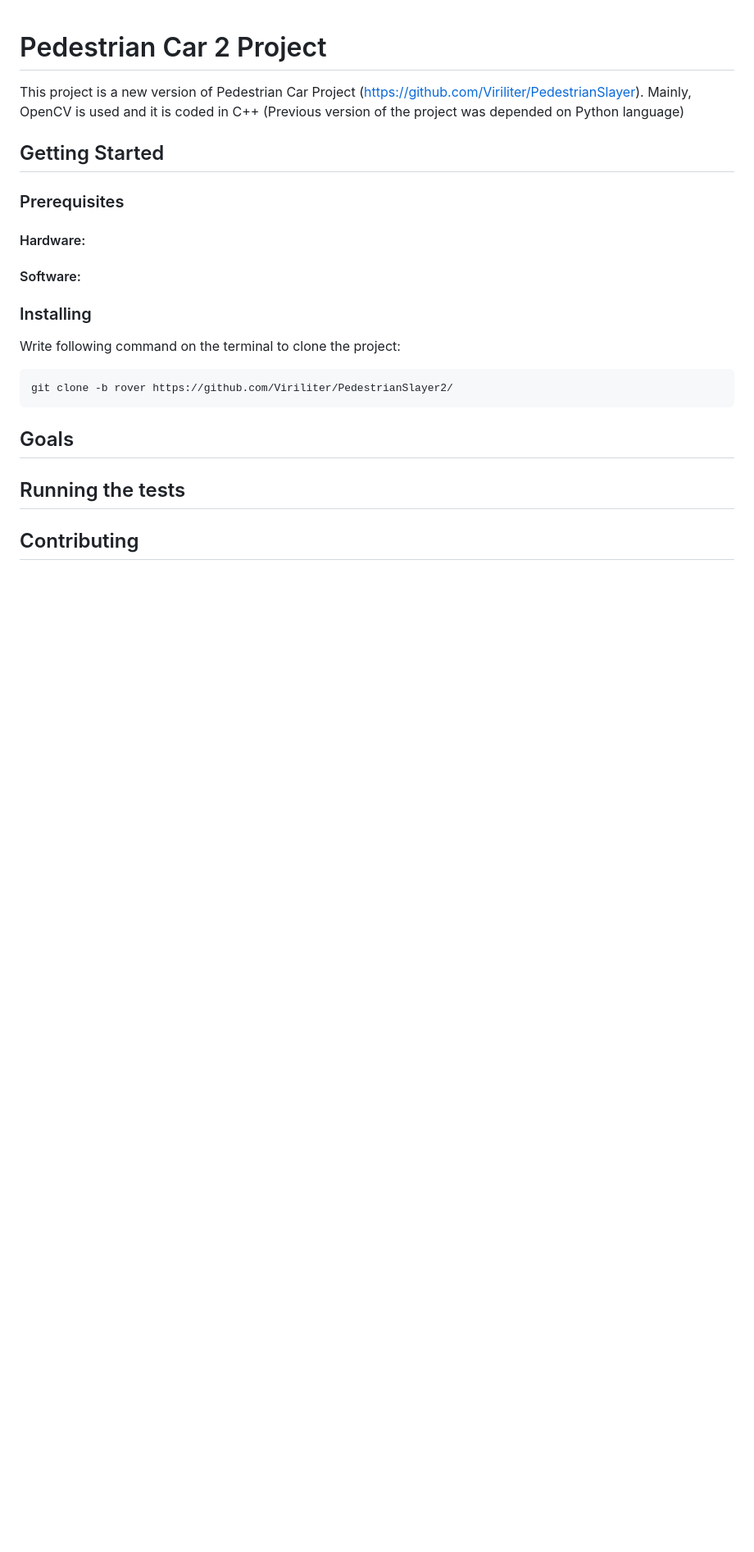
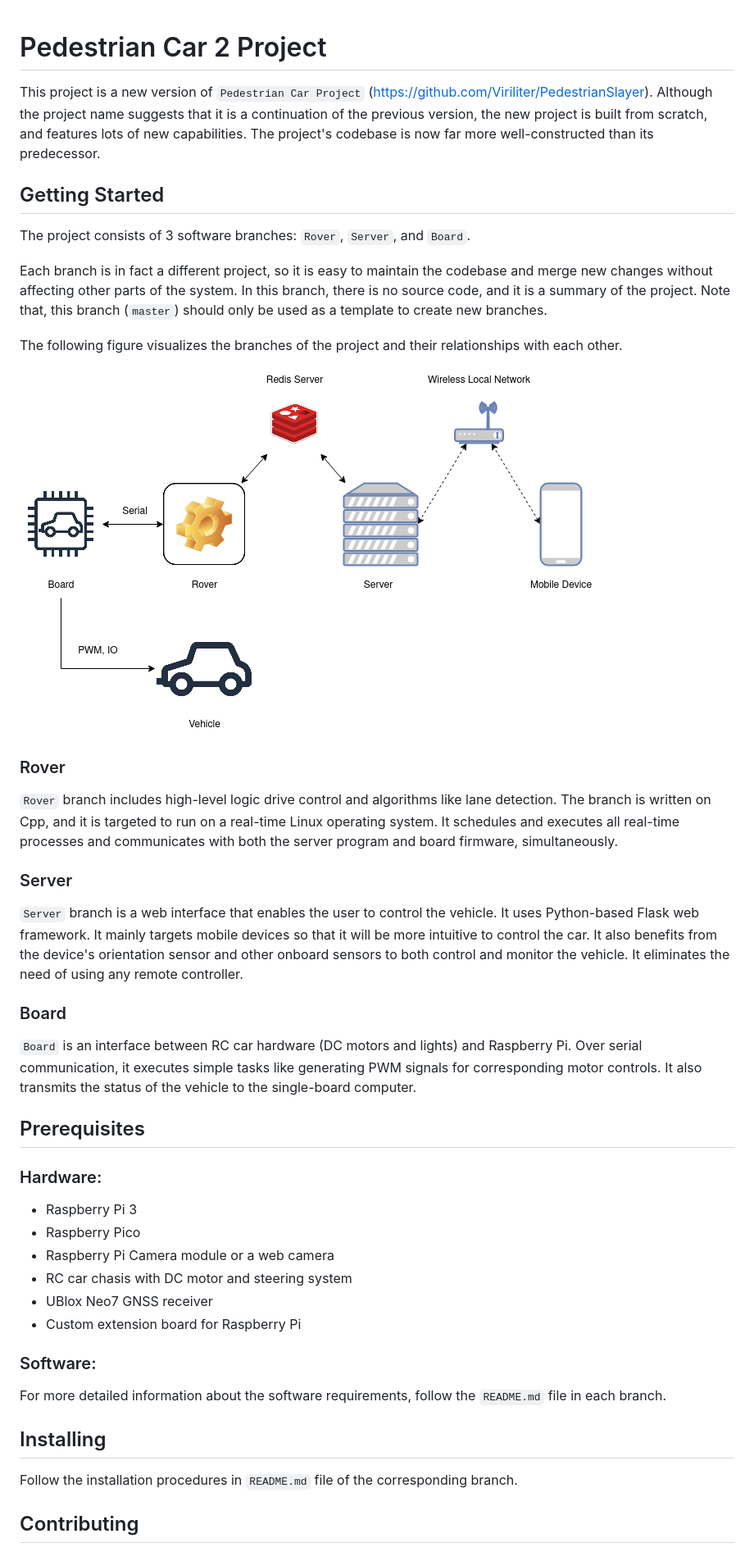
Before and after one commit to Viriliter/PedestrianSlayer2, a Markdown page: README.md, the part around the change printed below. Shown: that part at 82% size. Rendered like a GitHub page; pictures changed too: screenshots/project_overview.png (added); blank space fills up the shorter version.

Commit message:
rearranged content

````diff
--- a/README.md
+++ b/README.md
@@ -1,21 +1,37 @@
 # Pedestrian Car 2 Project
-This project is a new version of Pedestrian Car Project (https://github.com/Viriliter/PedestrianSlayer). Mainly, OpenCV is used and it is coded in C++ (Previous version of the project was depended on Python language)
+This project is a new version of ```Pedestrian Car Project``` (https://github.com/Viriliter/PedestrianSlayer). Although the project name suggests that it is a continuation of the previous version, the new project is built from scratch, and features lots of new capabilities. The project's codebase is now far more well-constructed than its predecessor.
 
 ## Getting Started
+The project consists of 3 software branches: ```Rover```, ```Server```, and ```Board```.
 
-### Prerequisites
-#### Hardware:
+Each branch is in fact a different project, so it is easy to maintain the codebase and merge new changes without affecting other parts of the system. In this branch, there is no source code, and it is a summary of the project. Note that, this branch (```master```) should only be used as a template to create new branches.
 
-#### Software:
+The following figure visualizes the branches of the project and their relationships with each other.
 
-### Installing
-Write following command on the terminal to clone the project:
-```
-git clone -b rover https://github.com/Viriliter/PedestrianSlayer2/
-```
+![alt text](./screenshots/project_overview.png)
 
-## Goals
+### Rover
+```Rover``` branch includes high-level logic drive control and algorithms like lane detection. The branch is written on Cpp, and it is targeted to run on a real-time Linux operating system. It schedules and executes all real-time processes and communicates with both the server program and board firmware, simultaneously.
 
-## Running the tests
+### Server
+```Server``` branch is a web interface that enables the user to control the vehicle. It uses Python-based Flask web framework. It mainly targets mobile devices so that it will be more intuitive to control the car. It also benefits from the device's orientation sensor and other onboard sensors to both control and monitor the vehicle. It eliminates the need of using any remote controller.
+
+### Board
+```Board``` is an interface between RC car hardware (DC motors and lights) and Raspberry Pi. Over serial communication, it executes simple tasks like generating PWM signals for corresponding motor controls. It also transmits the status of the vehicle to the single-board computer.
+
+## Prerequisites
+### Hardware:
+* Raspberry Pi 3
+* Raspberry Pico
+* Raspberry Pi Camera module or a web camera
+* RC car chasis with DC motor and steering system
+* UBlox Neo7 GNSS receiver
+* Custom extension board for Raspberry Pi
+
+### Software:
+For more detailed information about the software requirements, follow the ```README.md``` file in each branch.
+
+## Installing
+Follow the installation procedures in ```README.md``` file of the corresponding branch.
 
 ## Contributing
````
Also changed, not shown: other parts of README.md (+4 -2 lines).
